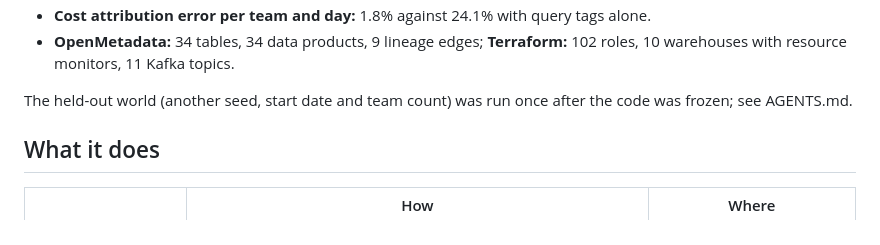
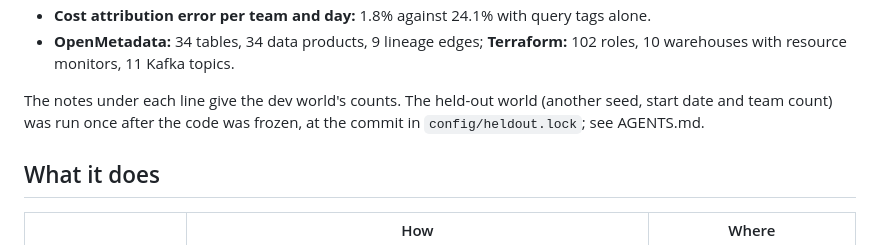
Before and after one commit to manojrevenkar12-web/data-product-control-plane, a Markdown page: README.md, the part around one of its changes. Drawn GitHub-style.

```diff
--- a/README.md
+++ b/README.md
@@ -47,7 +47,8 @@ kept apart. The same world runs against two designs:
 - **OpenMetadata:** 34 tables, 34 data products, 9 lineage edges; **Terraform:** 102 roles, 10 warehouses with resource monitors, 11 Kafka topics.
 <!-- results:end -->
 
-The held-out world (another seed, start date and team count) was run once after the code was frozen; see AGENTS.md.
+The notes under each line give the dev world's counts. The held-out world (another seed, start date and team count)
+was run once after the code was frozen, at the commit in `config/heldout.lock`; see AGENTS.md.
 
 ## What it does
 
```
Also changed, not shown: other parts of README.md (+10 -10 lines), docs/console.png, 4 other files.
